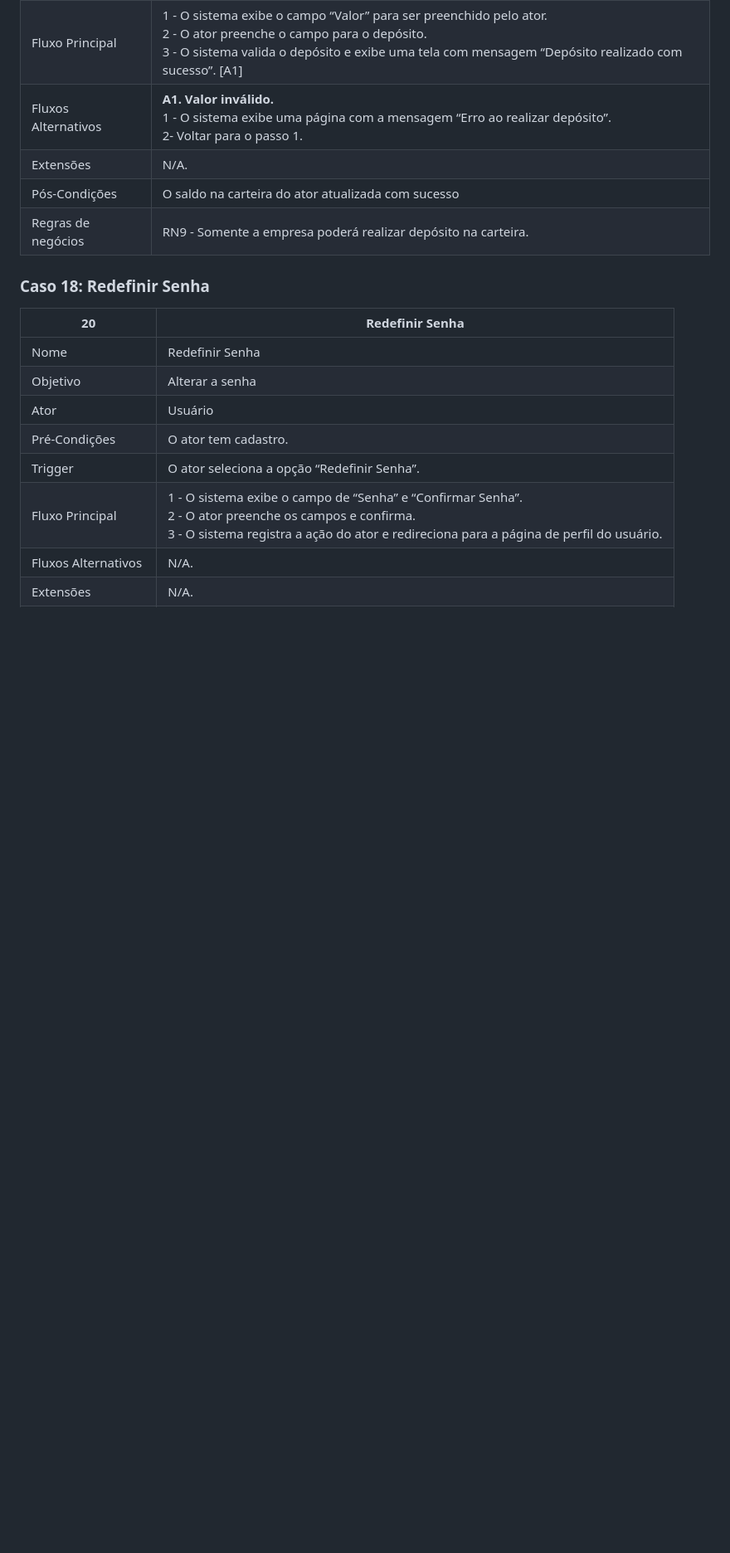
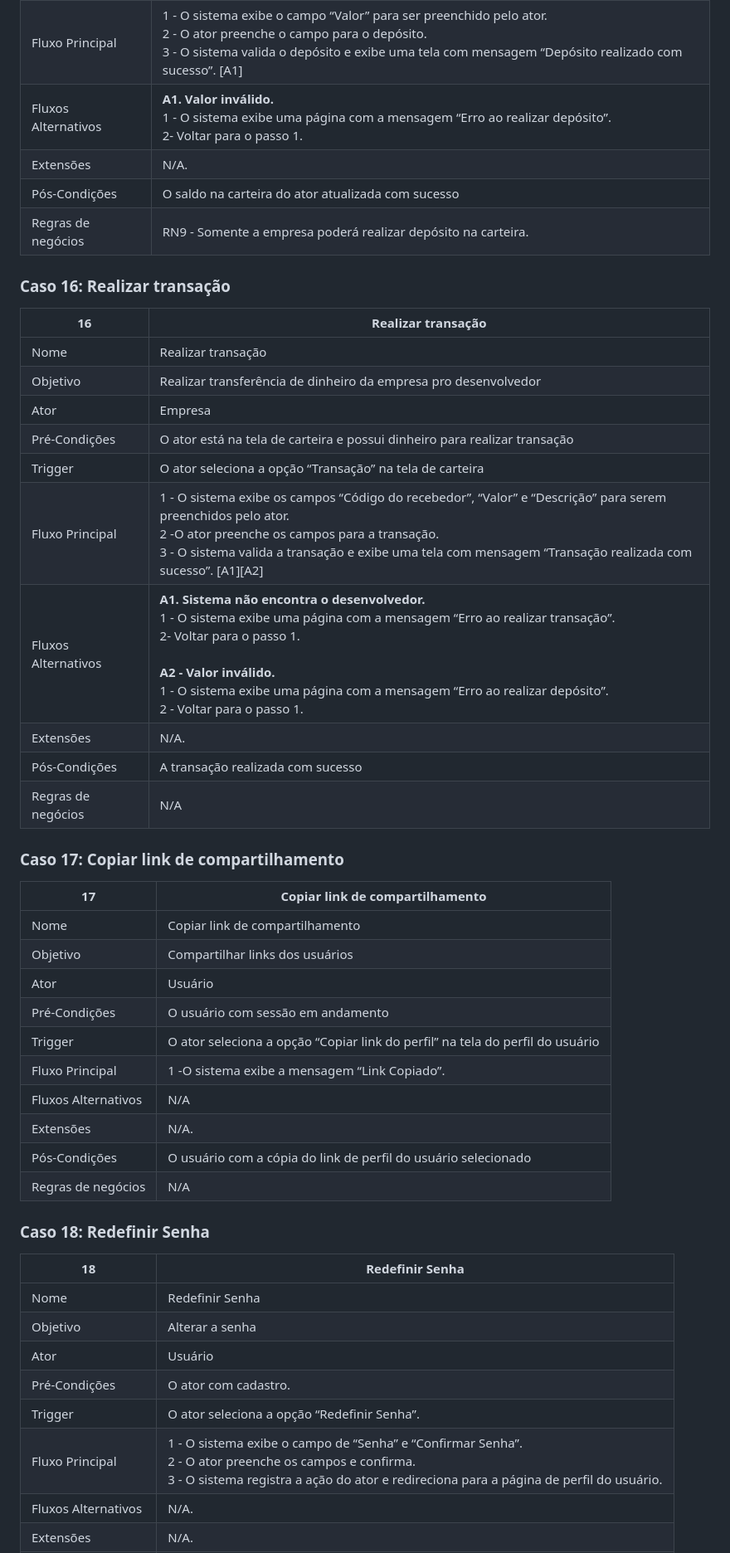
Before and after one commit to Projeto-e-Construcao-de-Sistemas-2023-1/G3---Worklink, a Markdown page: README.md, the part around the change printed below. Shown: that part at 83% size. GitHub-like rendering; blank space fills up the shorter version.

Commit message:
README.md
Conclusão das descrição dos casos de uso

```diff
--- a/README.md
+++ b/README.md
@@ -448,14 +448,44 @@ O feed geral também conta com filtros, para ajudar os desenvolvedores a encontr
 | Pós-Condições | O saldo na carteira do ator atualizada com sucesso |
 | Regras de negócios | RN9 - Somente a empresa poderá realizar depósito na carteira. |
 
+### Caso 16: Realizar transação
+
+| 16 | Realizar transação |
+| --- | --- |
+| Nome | Realizar transação |
+| Objetivo | Realizar transferência de dinheiro da empresa pro desenvolvedor |
+| Ator | Empresa|
+| Pré-Condições | O ator está na tela de carteira e possui dinheiro para realizar transação |
+| Trigger | O ator seleciona a opção “Transação” na tela de carteira |
+| Fluxo Principal | 1 - O sistema exibe os campos “Código do recebedor”, “Valor” e “Descrição” para serem preenchidos pelo ator. <br> 2 -O ator preenche os campos para a transação. <br> 3 - O sistema valida a transação e exibe uma tela com mensagem “Transação realizada com sucesso”. [A1][A2] |
+| Fluxos Alternativos |  <strong>A1. Sistema não encontra o desenvolvedor.</strong> <br> 1 - O sistema exibe uma página com a mensagem “Erro ao realizar transação”. <br> 2- Voltar para o passo 1. <br><br ><strong>A2 - Valor inválido.</strong> <br> 1 - O sistema exibe uma página com a mensagem “Erro ao realizar depósito”. <br> 2 - Voltar para o passo 1.|
+| Extensões | N/A. |
+| Pós-Condições | A transação realizada com sucesso |
+| Regras de negócios | N/A |
+
+### Caso 17: Copiar link de compartilhamento
+
+| 17 | Copiar link de compartilhamento |
+| --- | --- |
+| Nome | Copiar link de compartilhamento |
+| Objetivo |Compartilhar links dos usuários |
+| Ator | Usuário |
+| Pré-Condições | O usuário com sessão em andamento |
+| Trigger | O ator seleciona a opção “Copiar link do perfil” na tela do perfil do usuário |
+| Fluxo Principal | 1 -O sistema exibe a mensagem “Link Copiado”. |
+| Fluxos Alternativos | N/A |
+| Extensões | N/A. |
+| Pós-Condições | O usuário com a cópia do link de perfil do usuário selecionado |
+| Regras de negócios | N/A |
+
 ### Caso 18: Redefinir Senha
 
-| 20 | Redefinir Senha |
+| 18 | Redefinir Senha |
 | --- | --- |
 | Nome | Redefinir Senha |
 | Objetivo | Alterar a senha |
 | Ator | Usuário |
-| Pré-Condições | O ator tem cadastro. |
+| Pré-Condições | O ator com cadastro. |
 | Trigger | O ator seleciona a opção “Redefinir Senha”. |
 | Fluxo Principal | 1 - O sistema exibe o campo de “Senha” e “Confirmar Senha”. <br> 2 - O ator preenche os campos e confirma. <br> 3 - O sistema registra a ação do ator e redireciona para a página de perfil do usuário. |
 | Fluxos Alternativos | N/A. |
```
Also changed, not shown: other parts of README.md (+16 -1 lines).
